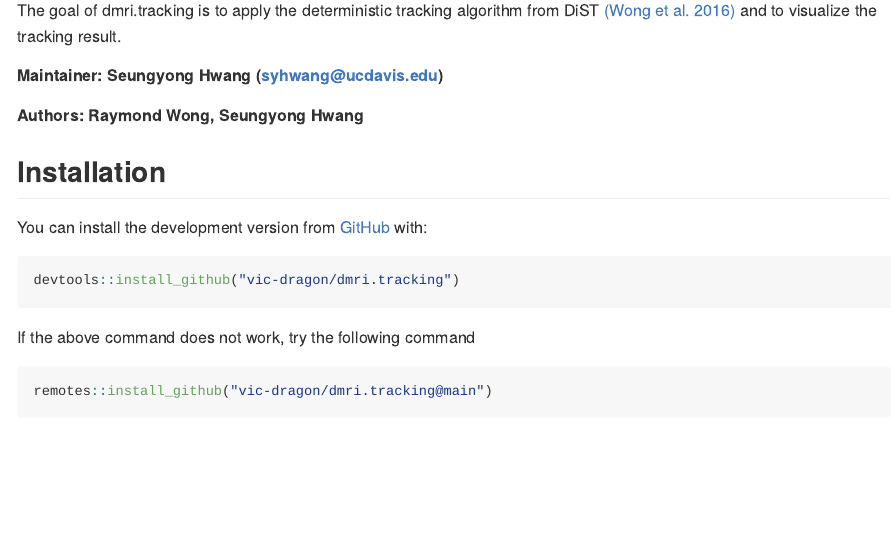
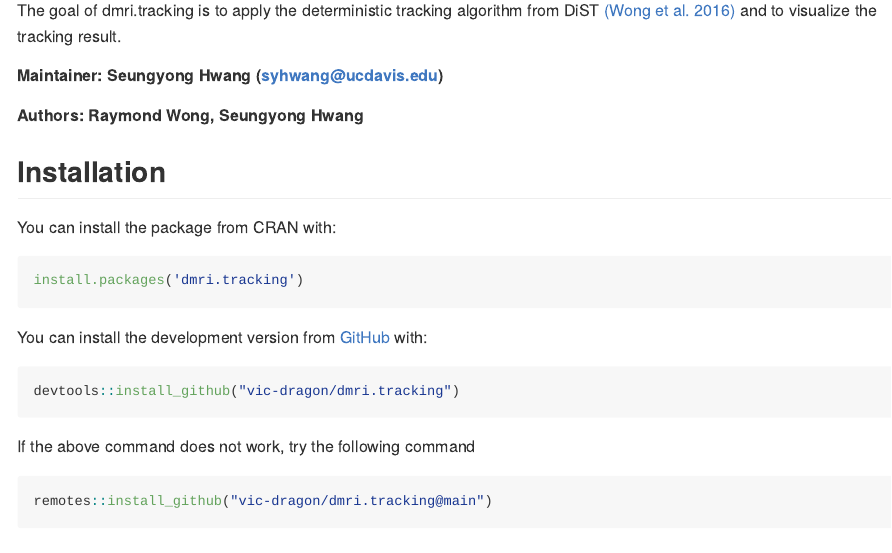
Before and after one commit to vic-dragon/dmri.tracking, an R Markdown document (README.Rmd): the page in a window 1100 px wide, from 110 px down. The pictures show the output file README.md that the author committed with the source, drawn offline in the style of GitHub; long lines of code are wrapped; badge pictures from the web are left out.

Commit message:
minor change

````diff
--- a/README.Rmd
+++ b/README.Rmd
@@ -27,7 +27,10 @@ The goal of dmri.tracking is to apply the deterministic tracking algorithm from
 ##### Authors: Raymond Wong, Seungyong Hwang
 
 ## Installation
-
+You can install the package from CRAN with:
+``` r
+install.packages('dmri.tracking')
+```
 You can install the development version from [GitHub](https://github.com/) with:
 ``` r
 devtools::install_github("vic-dragon/dmri.tracking")
````
Also changed, not shown: README.md, 1 other file.
